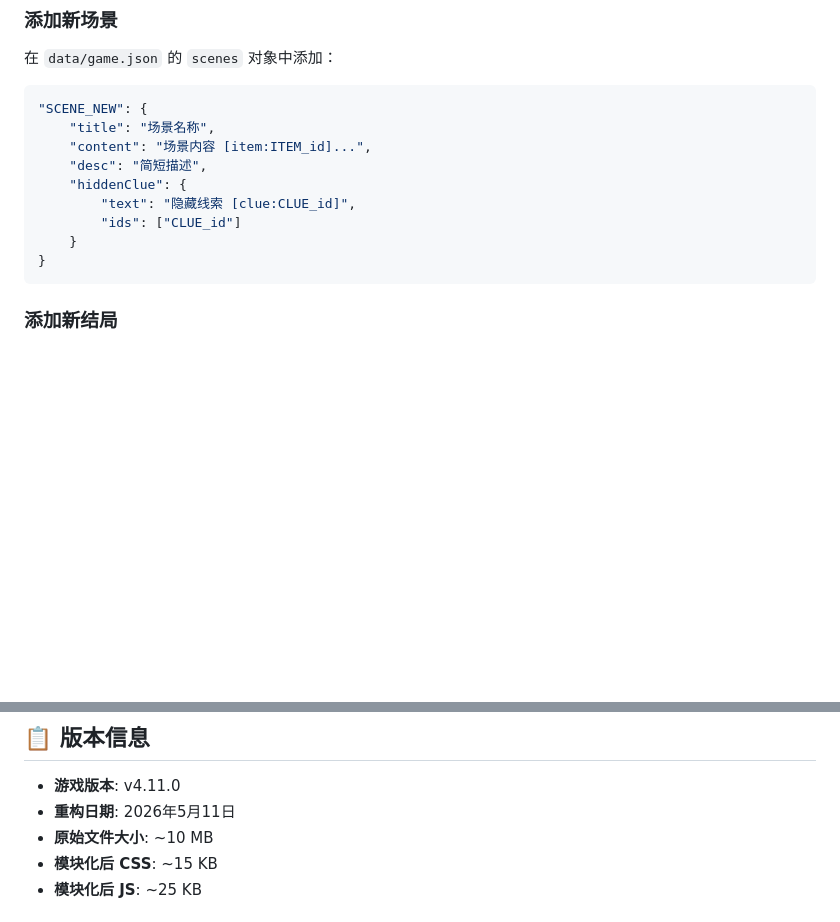
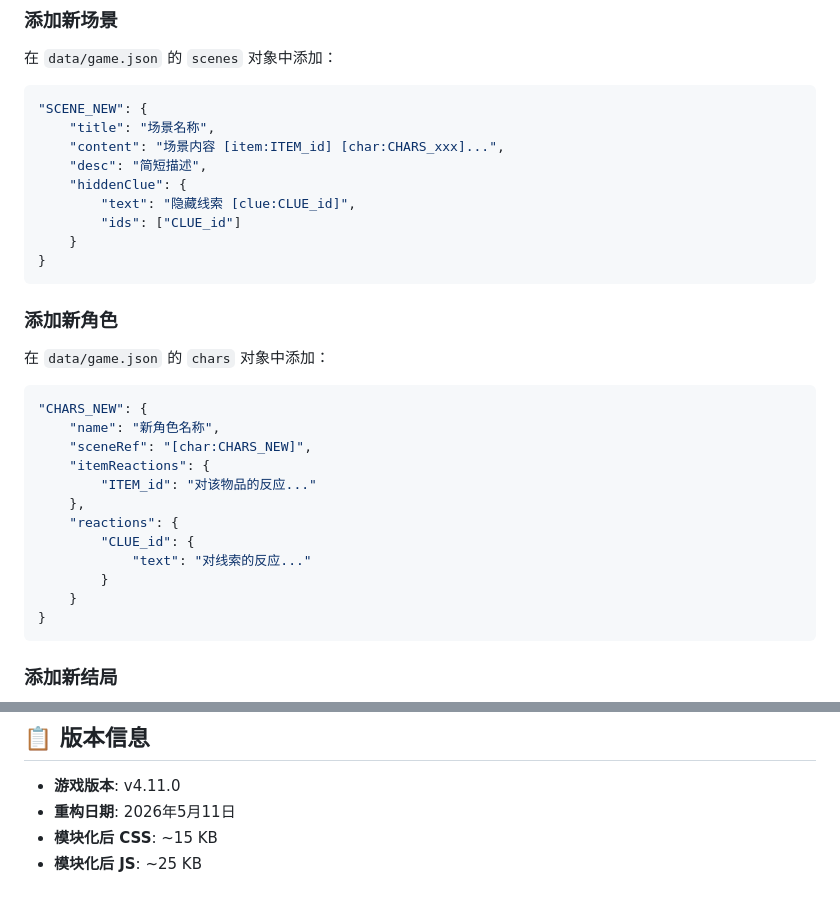
Before and after one commit to ChrisUtada/chrisutada.github.io, a Markdown page: README.md, 2 parts joined by grey strips. Drawn GitHub-style; blank space fills up the shorter version.

````diff
--- a/README.md
+++ b/README.md
@@ -95,11 +158,29 @@ Write-Host "完成！"
 ```json
 "SCENE_NEW": {
     "title": "场景名称",
-    "content": "场景内容 [item:ITEM_id]...",
+    "content": "场景内容 [item:ITEM_id] [char:CHARS_xxx]...",
     "desc": "简短描述",
     "hiddenClue": {
         "text": "隐藏线索 [clue:CLUE_id]",
         "ids": ["CLUE_id"]
+    }
+}
+```
+
+### 添加新角色
+在 `data/game.json` 的 `chars` 对象中添加：
+
+```json
+"CHARS_NEW": {
+    "name": "新角色名称",
+    "sceneRef": "[char:CHARS_NEW]",
+    "itemReactions": {
+        "ITEM_id": "对该物品的反应..."
+    },
+    "reactions": {
+        "CLUE_id": {
+            "text": "对线索的反应..."
+        }
     }
 }
 ```
@@ -121,7 +202,6 @@ Write-Host "完成！"
 
 - **游戏版本**: v4.11.0
 - **重构日期**: 2026年5月11日
-- **原始文件大小**: ~10 MB
 - **模块化后 CSS**: ~15 KB
 - **模块化后 JS**: ~25 KB
 
````
Also changed, not shown: other parts of README.md (+63 -0 lines).
